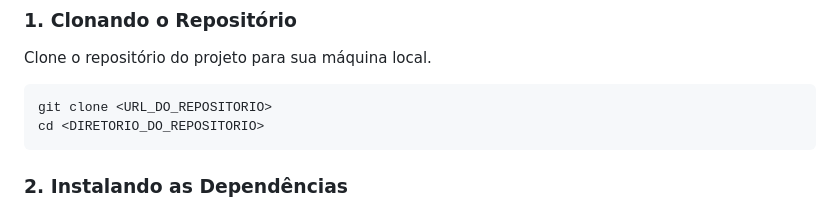
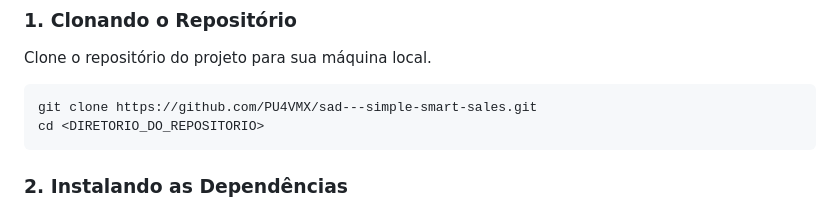
Before and after one commit to PU4VMX/sad---simple-smart-sales, a Markdown page: readme.md, the part around the change. GitHub-like rendering.

Commit message:
atualiza URL do repositório no README

````diff
--- a/readme.md
+++ b/readme.md
@@ -114,7 +114,7 @@ A estrutura do projeto é organizada de forma modular para facilitar a manutenç
 Clone o repositório do projeto para sua máquina local.
 
 ```bash
-git clone <URL_DO_REPOSITORIO>
+git clone https://github.com/PU4VMX/sad---simple-smart-sales.git
 cd <DIRETORIO_DO_REPOSITORIO>
 ```
 
````
